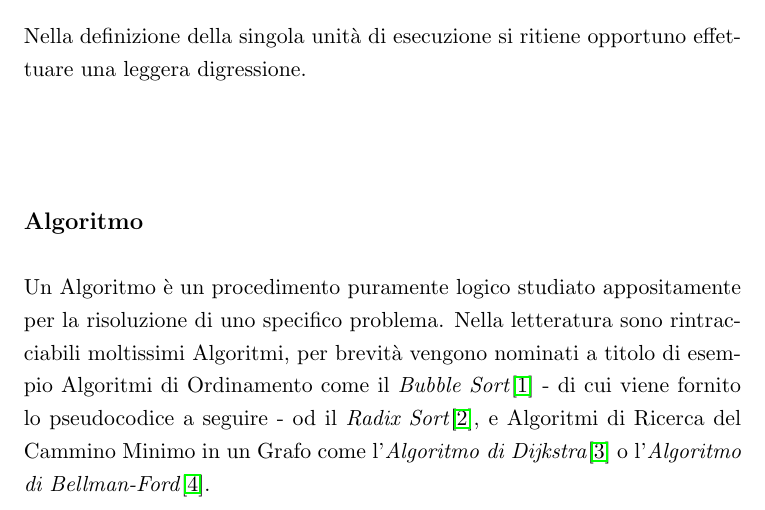
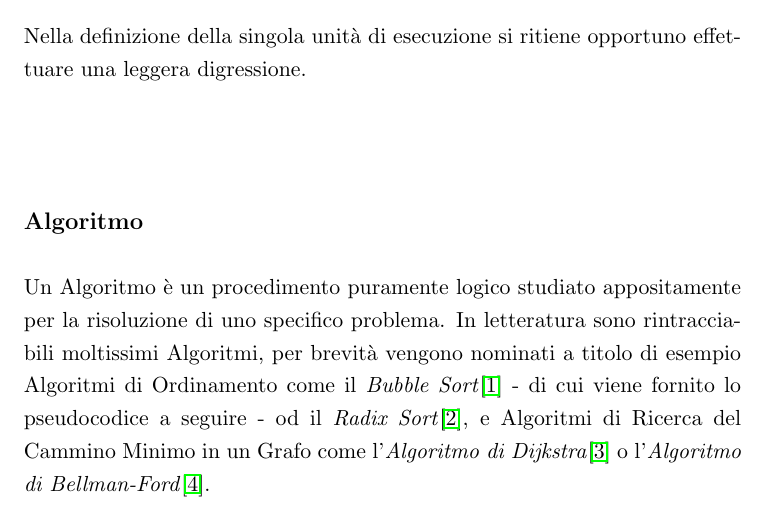
Before and after one commit to TommasoCosimi/UniMORE_OperatingSystemsDesign_Project, a LaTeX book (Report/Cosimi_Tommaso_191739.tex, which reads Report/chapters/1.Introduzione.tex): part of page 13 of 17, cut so that both start at the same text. Compiled offline with pdfLaTeX.

Commit message:
Updated Introduction Chapter

```diff
--- a/Report/chapters/1.Introduzione.tex
+++ b/Report/chapters/1.Introduzione.tex
@@ -3,7 +3,7 @@ Il seguente Capitolo fornirà un'introduzione teorica al concetto di esecuzione
 \section[Algoritmo, Programma, Processo]{Algoritmo, Programma, Processo}
 Nella definizione della singola unità di esecuzione si ritiene opportuno effettuare una leggera digressione. \par
 \subsection*{Algoritmo}
-Un Algoritmo è un procedimento puramente logico studiato appositamente per la risoluzione di uno specifico problema. Nella letteratura sono rintracciabili moltissimi Algoritmi, per brevità vengono nominati a titolo di esempio Algoritmi di Ordinamento come il \textit{Bubble Sort}\cite{BubbleSort} - di cui viene fornito lo pseudocodice a seguire - od il \textit{Radix Sort}\cite{RadixSort}, e Algoritmi di Ricerca del Cammino Minimo in un Grafo come l'\textit{Algoritmo di Dijkstra}\cite{DijksraAlg} o l'\textit{Algoritmo di Bellman-Ford}\cite{BellmanFordAlg}. \par
+Un Algoritmo è un procedimento puramente logico studiato appositamente per la risoluzione di uno specifico problema. In letteratura sono rintracciabili moltissimi Algoritmi, per brevità vengono nominati a titolo di esempio Algoritmi di Ordinamento come il \textit{Bubble Sort}\cite{BubbleSort} - di cui viene fornito lo pseudocodice a seguire - od il \textit{Radix Sort}\cite{RadixSort}, e Algoritmi di Ricerca del Cammino Minimo in un Grafo come l'\textit{Algoritmo di Dijkstra}\cite{DijksraAlg} o l'\textit{Algoritmo di Bellman-Ford}\cite{BellmanFordAlg}. \par
 \begin{algorithm}[H]
     \caption[\textit{Bubble Sort}]{Ordinamento per confronti ``\textit{Bubble Sort}''}
     \label{BubbleSortPsuedo}
```
Also changed, not shown: Report/Cosimi_Tommaso_191739.pdf, 3 other files.
